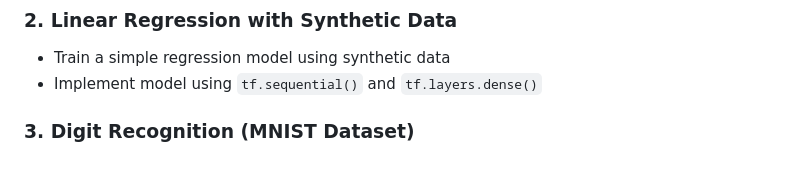
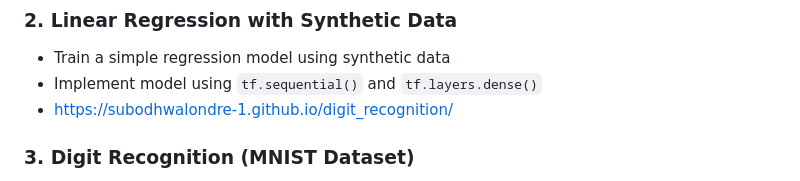
Before and after one commit to SubodhWalondre-1/MLT_LAB_CM23008, a Markdown page: README.md, the part around the change. Drawn GitHub-style.

Commit message:
Add link to digit recognition project in README
Added a link to the digit recognition project for reference.

```diff
--- a/README.md
+++ b/README.md
@@ -32,6 +32,7 @@ After successful completion of this lab, students will be able to:
 ### 2. Linear Regression with Synthetic Data
 - Train a simple regression model using synthetic data
 - Implement model using `tf.sequential()` and `tf.layers.dense()`
+- https://subodhwalondre-1.github.io/digit_recognition/
 
 ### 3. Digit Recognition (MNIST Dataset)
 - Train a Convolutional Neural Network (CNN)
```
